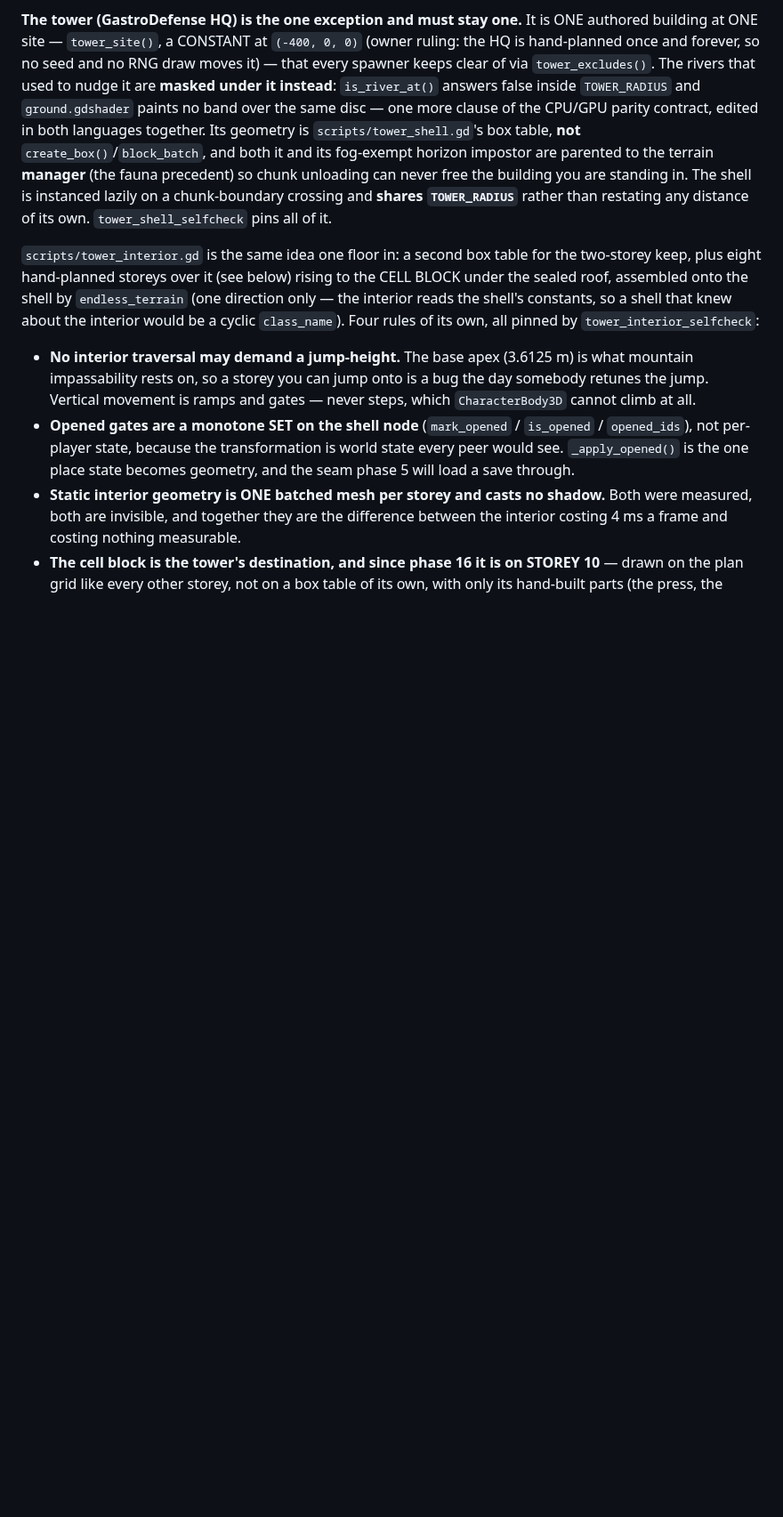
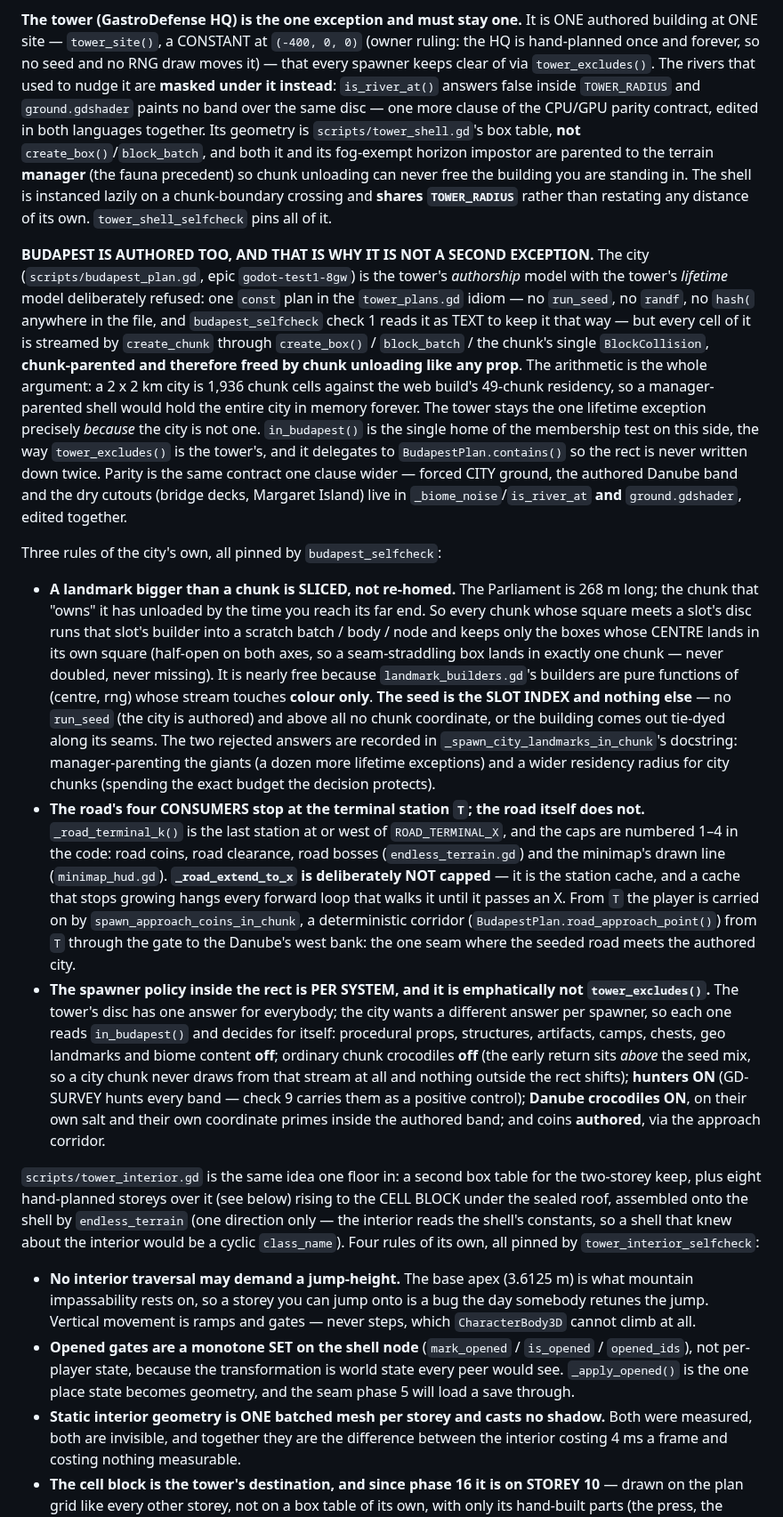
Before and after one commit to korjavin/godot-test1, a Markdown page: CLAUDE.md, the part around one of its changes. Shown at 89% size. GitHub-like rendering; blank space fills up the shorter version.

Commit message:
feat: CLAUDE.md — Budapest's authored-but-streamed lifetime model beside the tower's

```diff
--- a/CLAUDE.md
+++ b/CLAUDE.md
@@ -233,6 +247,55 @@ and its fog-exempt horizon impostor are parented to the terrain **manager** (the
 precedent) so chunk unloading can never free the building you are standing in. The
 shell is instanced lazily on a chunk-boundary crossing and **shares `TOWER_RADIUS`**
 rather than restating any distance of its own. `tower_shell_selfcheck` pins all of it.
+
+**BUDAPEST IS AUTHORED TOO, AND THAT IS WHY IT IS NOT A SECOND EXCEPTION.** The city
+(`scripts/budapest_plan.gd`, epic `godot-test1-8gw`) is the tower's *authorship* model
+with the tower's *lifetime* model deliberately refused: one `const` plan in the
+`tower_plans.gd` idiom — no `run_seed`, no `randf`, no `hash(` anywhere in the file, and
+`budapest_selfcheck` check 1 reads it as TEXT to keep it that way — but every cell of it
+is streamed by `create_chunk` through `create_box()` / `block_batch` / the chunk's single
+`BlockCollision`, **chunk-parented and therefore freed by chunk unloading like any prop**.
+The arithmetic is the whole argument: a 2 x 2 km city is 1,936 chunk cells against the web
+build's 49-chunk residency, so a manager-parented shell would hold the entire city in
+memory forever. The tower stays the one lifetime exception precisely *because* the city is
+not one. `in_budapest()` is the single home of the membership test on this side, the way
+`tower_excludes()` is the tower's, and it delegates to `BudapestPlan.contains()` so the
+rect is never written down twice. Parity is the same contract one clause wider — forced
+CITY ground, the authored Danube band and the dry cutouts (bridge decks, Margaret Island)
+live in `_biome_noise`/`is_river_at` **and** `ground.gdshader`, edited together.
+
+Three rules of the city's own, all pinned by `budapest_selfcheck`:
+
+- **A landmark bigger than a chunk is SLICED, not re-homed.** The Parliament is 268 m
+  long; the chunk that "owns" it has unloaded by the time you reach its far end. So every
+  chunk whose square meets a slot's disc runs that slot's builder into a scratch batch /
+  body / node and keeps only the boxes whose CENTRE lands in its own square (half-open on
+  both axes, so a seam-straddling box lands in exactly one chunk — never doubled, never
+  missing). It is nearly free because `landmark_builders.gd`'s builders are pure functions
+  of (centre, rng) whose stream touches **colour only**. **The seed is the SLOT INDEX and
+  nothing else** — no `run_seed` (the city is authored) and above all no chunk coordinate,
+  or the building comes out tie-dyed along its seams. The two rejected answers are recorded
+  in `_spawn_city_landmarks_in_chunk`'s docstring: manager-parenting the giants (a dozen
+  more lifetime exceptions) and a wider residency radius for city chunks (spending the
+  exact budget the decision protects).
+- **The road's four CONSUMERS stop at the terminal station `T`; the road itself does not.**
+  `_road_terminal_k()` is the last station at or west of `ROAD_TERMINAL_X`, and the caps
+  are numbered 1–4 in the code: road coins, road clearance, road bosses
+  (`endless_terrain.gd`) and the minimap's drawn line (`minimap_hud.gd`).
+  **`_road_extend_to_x` is deliberately NOT capped** — it is the station cache, and a cache
+  that stops growing hangs every forward loop that walks it until it passes an X. From `T`
+  the player is carried on by `spawn_approach_coins_in_chunk`, a deterministic corridor
+  (`BudapestPlan.road_approach_point()`) from `T` through the gate to the Danube's west
+  bank: the one seam where the seeded road meets the authored city.
+- **The spawner policy inside the rect is PER SYSTEM, and it is emphatically not
+  `tower_excludes()`.** The tower's disc has one answer for everybody; the city wants a
+  different answer per spawner, so each one reads `in_budapest()` and decides for itself:
+  procedural props, structures, artifacts, camps, chests, geo landmarks and biome content
+  **off**; ordinary chunk crocodiles **off** (the early return sits *above* the seed mix,
+  so a city chunk never draws from that stream at all and nothing outside the rect shifts);
+  **hunters ON** (GD-SURVEY hunts every band — check 9 carries them as a positive control);
+  **Danube crocodiles ON**, on their own salt and their own coordinate primes inside the
+  authored band; and coins **authored**, via the approach corridor.
 
 `scripts/tower_interior.gd` is the same idea one floor in: a second box table for the
 two-storey keep, plus eight hand-planned storeys over it (see below) rising to the CELL
```
Also changed, not shown: other parts of CLAUDE.md (+14 -0 lines), docs/plans/20260902-budapest-keystone.md (+3 -3 lines).
